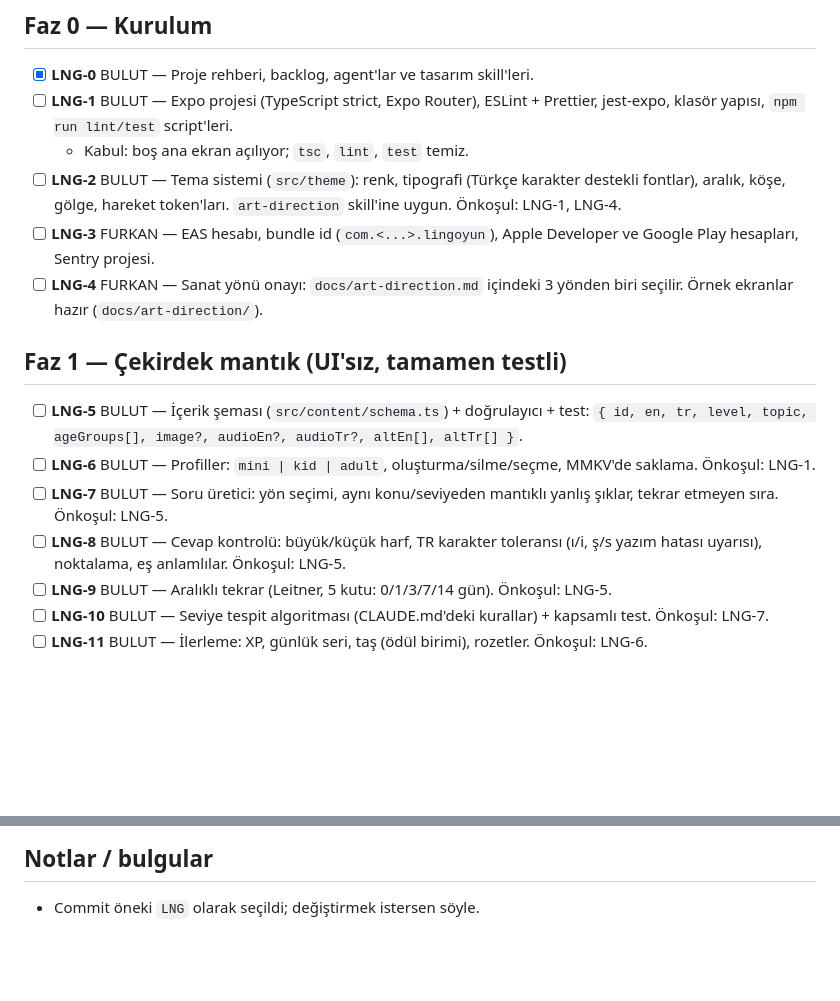
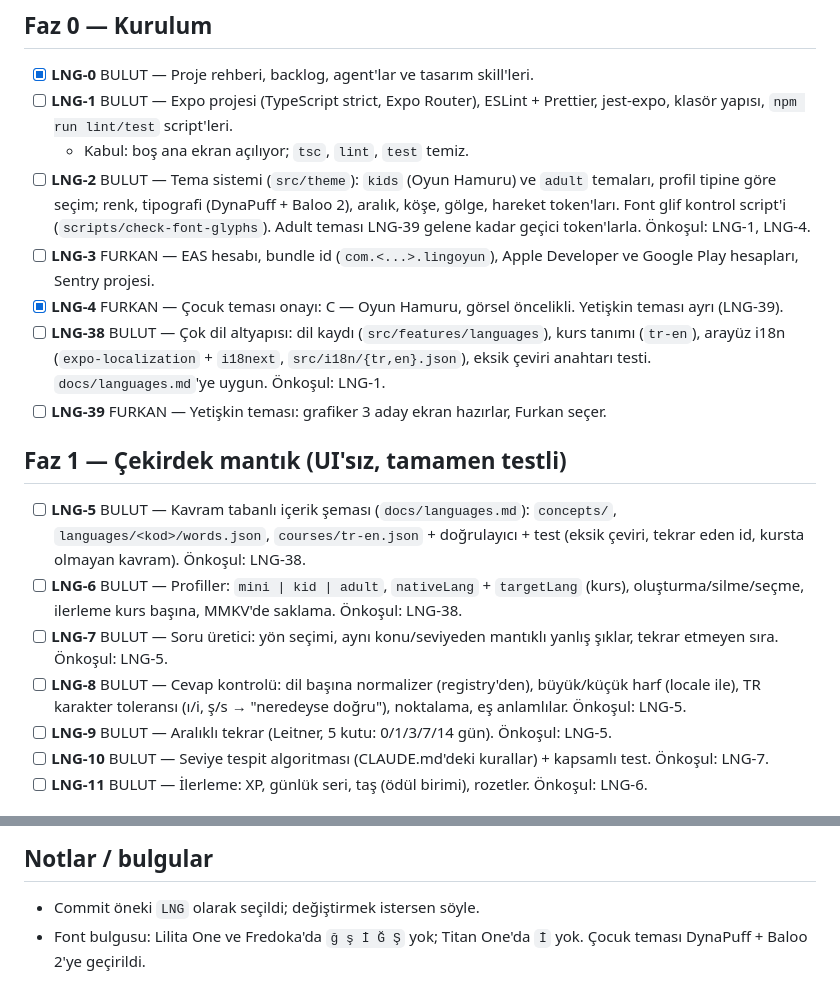
Before and after one commit to ozkulfurkan/LINGOYUN, a Markdown page: BACKLOG.md, 2 parts joined by grey strips. Drawn GitHub-style; blank space fills up the shorter version.

```diff
--- a/BACKLOG.md
+++ b/BACKLOG.md
@@ -10,16 +10,18 @@ Etiketler: **BULUT** (bulutta doğrulanabilir) · **CİHAZ** (gerçek cihaz test
 - [x] **LNG-0** BULUT — Proje rehberi, backlog, agent'lar ve tasarım skill'leri.
 - [ ] **LNG-1** BULUT — Expo projesi (TypeScript strict, Expo Router), ESLint + Prettier, jest-expo, klasör yapısı, `npm run lint/test` script'leri.
   - Kabul: boş ana ekran açılıyor; `tsc`, `lint`, `test` temiz.
-- [ ] **LNG-2** BULUT — Tema sistemi (`src/theme`): renk, tipografi (Türkçe karakter destekli fontlar), aralık, köşe, gölge, hareket token'ları. `art-direction` skill'ine uygun. Önkoşul: LNG-1, LNG-4.
+- [ ] **LNG-2** BULUT — Tema sistemi (`src/theme`): `kids` (Oyun Hamuru) ve `adult` temaları, profil tipine göre seçim; renk, tipografi (DynaPuff + Baloo 2), aralık, köşe, gölge, hareket token'ları. Font glif kontrol script'i (`scripts/check-font-glyphs`). Adult teması LNG-39 gelene kadar geçici token'larla. Önkoşul: LNG-1, LNG-4.
 - [ ] **LNG-3** FURKAN — EAS hesabı, bundle id (`com.<...>.lingoyun`), Apple Developer ve Google Play hesapları, Sentry projesi.
-- [ ] **LNG-4** FURKAN — Sanat yönü onayı: `docs/art-direction.md` içindeki 3 yönden biri seçilir. Örnek ekranlar hazır (`docs/art-direction/`).
+- [x] **LNG-4** FURKAN — Çocuk teması onayı: C — Oyun Hamuru, görsel öncelikli. Yetişkin teması ayrı (LNG-39).
+- [ ] **LNG-38** BULUT — Çok dil altyapısı: dil kaydı (`src/features/languages`), kurs tanımı (`tr-en`), arayüz i18n (`expo-localization` + `i18next`, `src/i18n/{tr,en}.json`), eksik çeviri anahtarı testi. `docs/languages.md`'ye uygun. Önkoşul: LNG-1.
+- [ ] **LNG-39** FURKAN — Yetişkin teması: grafiker 3 aday ekran hazırlar, Furkan seçer.
 
 ## Faz 1 — Çekirdek mantık (UI'sız, tamamen testli)
 
-- [ ] **LNG-5** BULUT — İçerik şeması (`src/content/schema.ts`) + doğrulayıcı + test: `{ id, en, tr, level, topic, ageGroups[], image?, audioEn?, audioTr?, altEn[], altTr[] }`.
-- [ ] **LNG-6** BULUT — Profiller: `mini | kid | adult`, oluşturma/silme/seçme, MMKV'de saklama. Önkoşul: LNG-1.
+- [ ] **LNG-5** BULUT — Kavram tabanlı içerik şeması (`docs/languages.md`): `concepts/`, `languages/<kod>/words.json`, `courses/tr-en.json` + doğrulayıcı + test (eksik çeviri, tekrar eden id, kursta olmayan kavram). Önkoşul: LNG-38.
+- [ ] **LNG-6** BULUT — Profiller: `mini | kid | adult`, `nativeLang` + `targetLang` (kurs), oluşturma/silme/seçme, ilerleme kurs başına, MMKV'de saklama. Önkoşul: LNG-38.
 - [ ] **LNG-7** BULUT — Soru üretici: yön seçimi, aynı konu/seviyeden mantıklı yanlış şıklar, tekrar etmeyen sıra. Önkoşul: LNG-5.
-- [ ] **LNG-8** BULUT — Cevap kontrolü: büyük/küçük harf, TR karakter toleransı (ı/i, ş/s yazım hatası uyarısı), noktalama, eş anlamlılar. Önkoşul: LNG-5.
+- [ ] **LNG-8** BULUT — Cevap kontrolü: dil başına normalizer (registry'den), büyük/küçük harf (locale ile), TR karakter toleransı (ı/i, ş/s → "neredeyse doğru"), noktalama, eş anlamlılar. Önkoşul: LNG-5.
 - [ ] **LNG-9** BULUT — Aralıklı tekrar (Leitner, 5 kutu: 0/1/3/7/14 gün). Önkoşul: LNG-5.
 - [ ] **LNG-10** BULUT — Seviye tespit algoritması (CLAUDE.md'deki kurallar) + kapsamlı test. Önkoşul: LNG-7.
 - [ ] **LNG-11** BULUT — İlerleme: XP, günlük seri, taş (ödül birimi), rozetler. Önkoşul: LNG-6.
@@ -73,3 +75,4 @@ Etiketler: **BULUT** (bulutta doğrulanabilir) · **CİHAZ** (gerçek cihaz test
 ## Notlar / bulgular
 
 - Commit öneki `LNG` olarak seçildi; değiştirmek istersen söyle.
+- Font bulgusu: Lilita One ve Fredoka'da `ğ ş İ Ğ Ş` yok; Titan One'da `İ` yok. Çocuk teması DynaPuff + Baloo 2'ye geçirildi.
```
Also changed, not shown: CLAUDE.md (+9 -4 lines), docs/art-direction.md (+15 -1 lines), docs/languages.md (added, +64 -0 lines), docs/art-direction/c-kid-7-12.png (added), docs/art-direction/c-mini-2-7.png (added), 5 other files.
